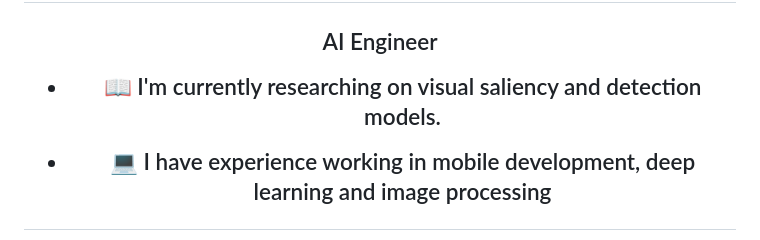
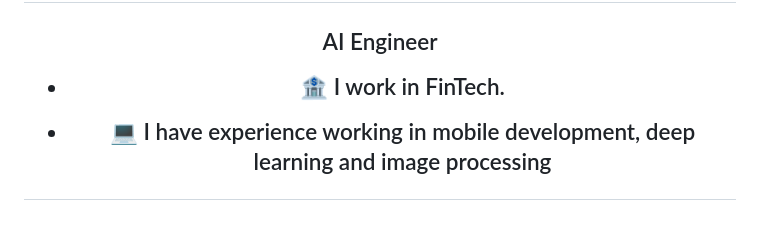
Before and after one commit to bebbieyin/bebbieyin, a Markdown page: README.md, the part around the change. Drawn GitHub-style.

```diff
--- a/README.md
+++ b/README.md
@@ -1,7 +1,7 @@
 <h1 align="center">Hi, I'm Yin Yin 👋</h1>
 <h2 align="center">AI Engineer</h3>
 
- - 📖 I'm currently researching on visual saliency and detection models.
+ - :bank: I work in FinTech.
 
 - 💻 I have experience working in mobile development, deep learning and image processing
 
```
